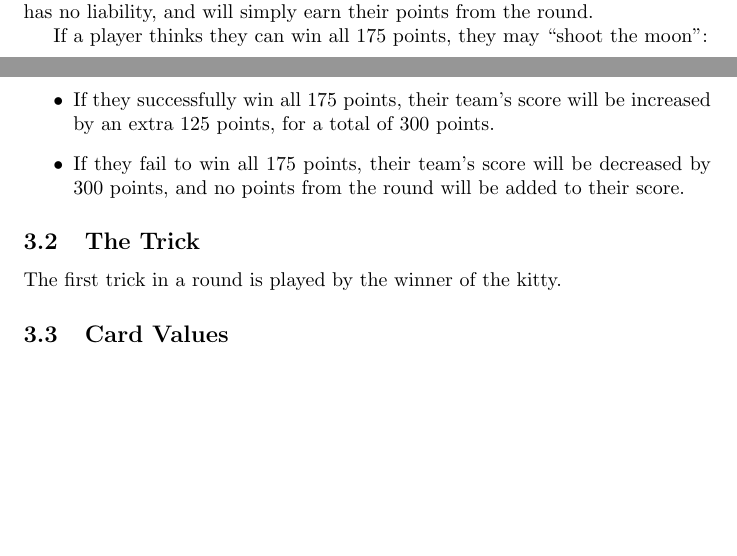
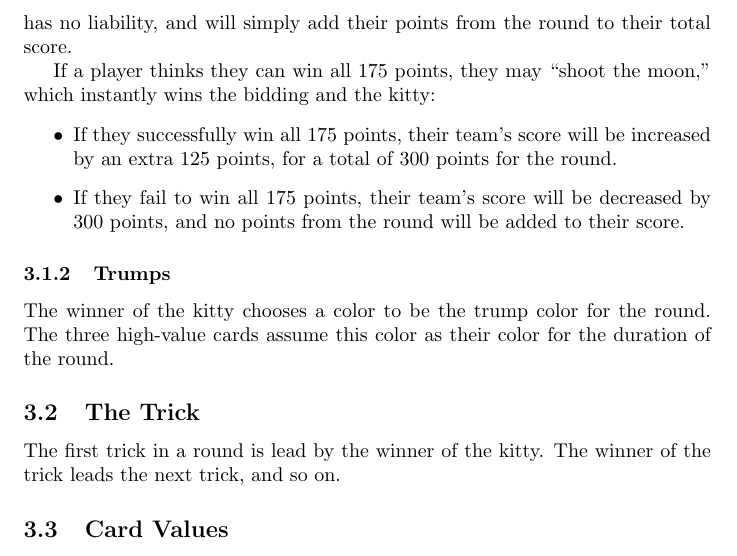
Before and after one commit to tleibert/rook, a LaTeX document (rook.tex): two parts of pages 2 and 3 of 3 before the commit and part of page 3 of 3 after it, the two joined at a grey line, cut so that both start at the same text, the shorter picture padded with empty space. Compiled offline with pdfLaTeX.

Commit message:
Add some information about trumps

```diff
--- a/rook.tex
+++ b/rook.tex
@@ -54,17 +54,23 @@ Bidding must continue until there is a winning bid.
 The winning player must then take the kitty, and assemble their ideal nine-card hand from their original nine cards and the seven cards in the kitty.
 Seven cards will be left over from this process, and should be placed aside face-down. These cards go to the winner of the last trick in the round.
 The winning team must reach their bid in points for the round. If they do not, their team's score will be decreased (``go set'') by the number of points they bid, and no points from the round will be added to their score.
-The team that didn't win the kitty has no liability, and will simply earn their points from the round.
+The team that didn't win the kitty has no liability, and will simply add their points from the round to their total score.
 
-If a player thinks they can win all 175 points, they may ``shoot the moon'':
+If a player thinks they can win all 175 points, they may ``shoot the moon,'' which instantly wins the bidding and the kitty:
 \begin{itemize}
-    \item If they successfully win all 175 points, their team's score will be increased by an extra 125 points, for a total of 300 points.
+    \item If they successfully win all 175 points, their team's score will be increased by an extra 125 points, for a total of 300 points for the round.
     \item If they fail to win all 175 points, their team's score will be decreased by 300 points, and no points from the round will be added to their score.
 \end{itemize}
 
+\subsubsection{Trumps}
+
+The winner of the kitty chooses a color to be the trump color for the round.
+The three high-value cards assume this color as their color for the duration of the round.
+
 \subsection{The Trick}
 
-The first trick in a round is played by the winner of the kitty.
+The first trick in a round is lead by the winner of the kitty.
+The winner of the trick leads the next trick, and so on.
 
 \subsection{Card Values}
 
```
